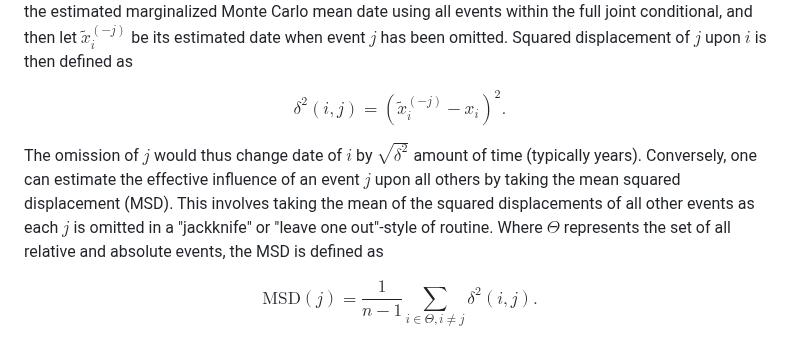
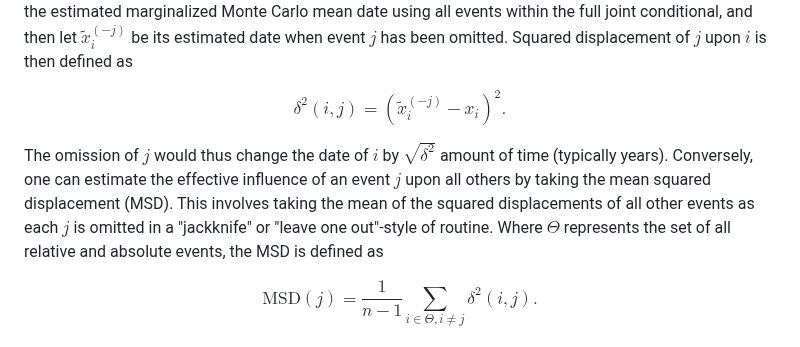
Before and after one commit to scollinselliott/eratosthenes, a Markdown page: paper/paper.md, the part around the change. Drawn GitHub-style.

```diff
--- a/paper/paper.md
+++ b/paper/paper.md
@@ -45,7 +45,7 @@ $$
 \delta^2(i,j) = (\tilde{x}_i^{(-j)} - x_i)^2.
 $$
 
-The omission of $j$ would thus change date of $i$ by $\sqrt{\delta^2}$ amount of time (typically years). Conversely, one can estimate the effective influence of an event $j$ upon all others by taking the mean squared displacement (MSD). This involves taking the mean of the squared displacements of all other events as each $j$ is omitted in a "jackknife" or "leave one out"-style of routine. Where $\Theta$ represents the set of all relative and absolute events, the MSD is defined as
+The omission of $j$ would thus change the date of $i$ by $\sqrt{\delta^2}$ amount of time (typically years). Conversely, one can estimate the effective influence of an event $j$ upon all others by taking the mean squared displacement (MSD). This involves taking the mean of the squared displacements of all other events as each $j$ is omitted in a "jackknife" or "leave one out"-style of routine. Where $\Theta$ represents the set of all relative and absolute events, the MSD is defined as
 
 $$
 \text{MSD}(j) = \frac{1}{n-1} \sum_{i \in \Theta, i \neq j} \delta^2 (i,j).
```
